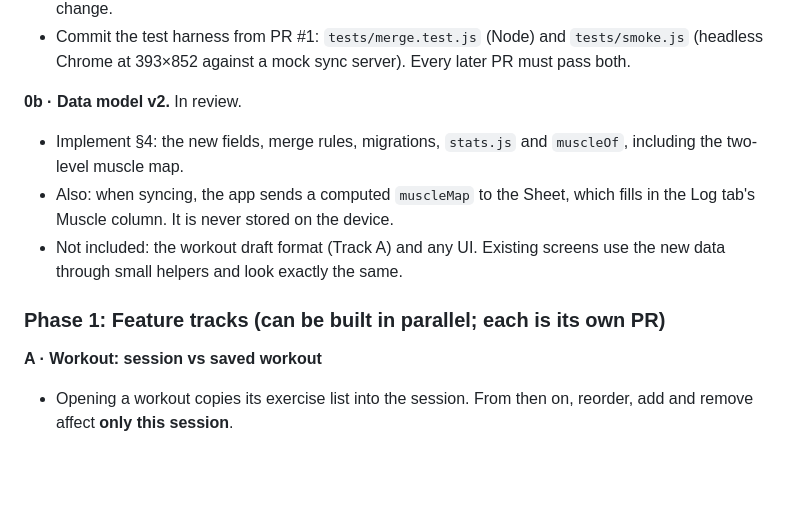
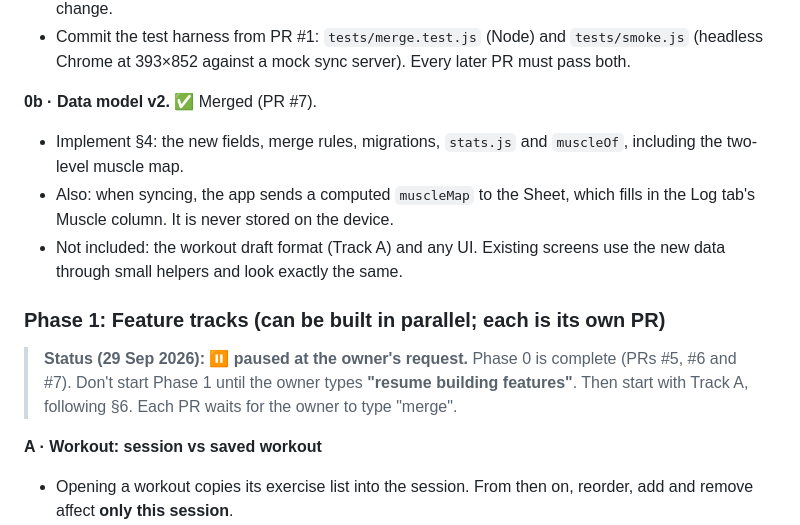
Before and after one commit to yoavc1/workout-tracker-app, a Markdown page: docs/ROADMAP.md, the part around the change. GitHub-like rendering; blank space fills up the shorter version.

Commit message:
Roadmap: Phase 0 complete; features paused until the owner resumes
Co-Authored-By: Claude Opus 5.5 <noreply@anthropic.com>

```diff
--- a/docs/ROADMAP.md
+++ b/docs/ROADMAP.md
@@ -139,12 +139,15 @@ This is a new version of your Apps Script. It keeps the same Sheet, and because
 - Replace colours written directly into the code (`#fff`, `rgba(232,240,248,…)`) with the theme's named colours. Dark mode (G) then only has to supply a second set of colours, and no other track has to change.
 - Commit the test harness from PR #1: `tests/merge.test.js` (Node) and `tests/smoke.js` (headless Chrome at 393×852 against a mock sync server). Every later PR must pass both.
 
-**0b · Data model v2.** In review.
+**0b · Data model v2.** ✅ Merged (PR #7).
 - Implement §4: the new fields, merge rules, migrations, `stats.js` and `muscleOf`, including the two-level muscle map.
 - Also: when syncing, the app sends a computed `muscleMap` to the Sheet, which fills in the Log tab's Muscle column. It is never stored on the device.
 - Not included: the workout draft format (Track A) and any UI. Existing screens use the new data through small helpers and look exactly the same.
 
 ### Phase 1: Feature tracks (can be built in parallel; each is its own PR)
+
+> **Status (29 Sep 2026): ⏸ paused at the owner's request.** Phase 0 is complete (PRs #5, #6 and #7). Don't start Phase 1 until the owner types **"resume building features"**. Then start with Track A, following §6. Each PR waits for the owner to type "merge".
+
 
 **A · Workout: session vs saved workout**
 - Opening a workout copies its exercise list into the session. From then on, reorder, add and remove affect **only this session**.
```
